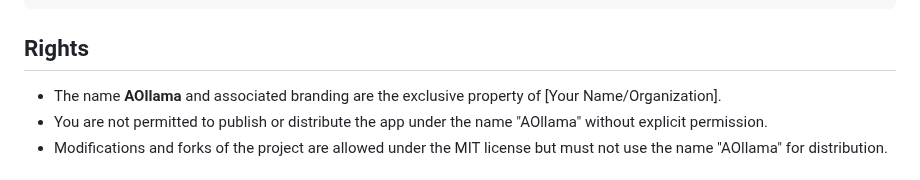
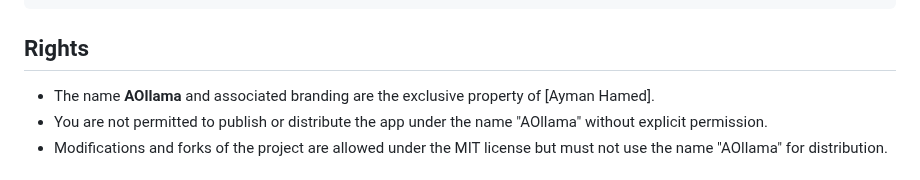
Before and after one commit to ayman3000/aollama, a Markdown page: README.md, the part around the change. Drawn GitHub-style.

````diff
--- a/README.md
+++ b/README.md
@@ -68,7 +68,7 @@ THE SOFTWARE IS PROVIDED "AS IS", WITHOUT WARRANTY OF ANY KIND, EXPRESS OR IMPLI
 ```
 
 ## Rights
-- The name **AOllama** and associated branding are the exclusive property of [Your Name/Organization].
+- The name **AOllama** and associated branding are the exclusive property of [Ayman Hamed].
 - You are not permitted to publish or distribute the app under the name "AOllama" without explicit permission.
 - Modifications and forks of the project are allowed under the MIT license but must not use the name "AOllama" for distribution.
 
````
